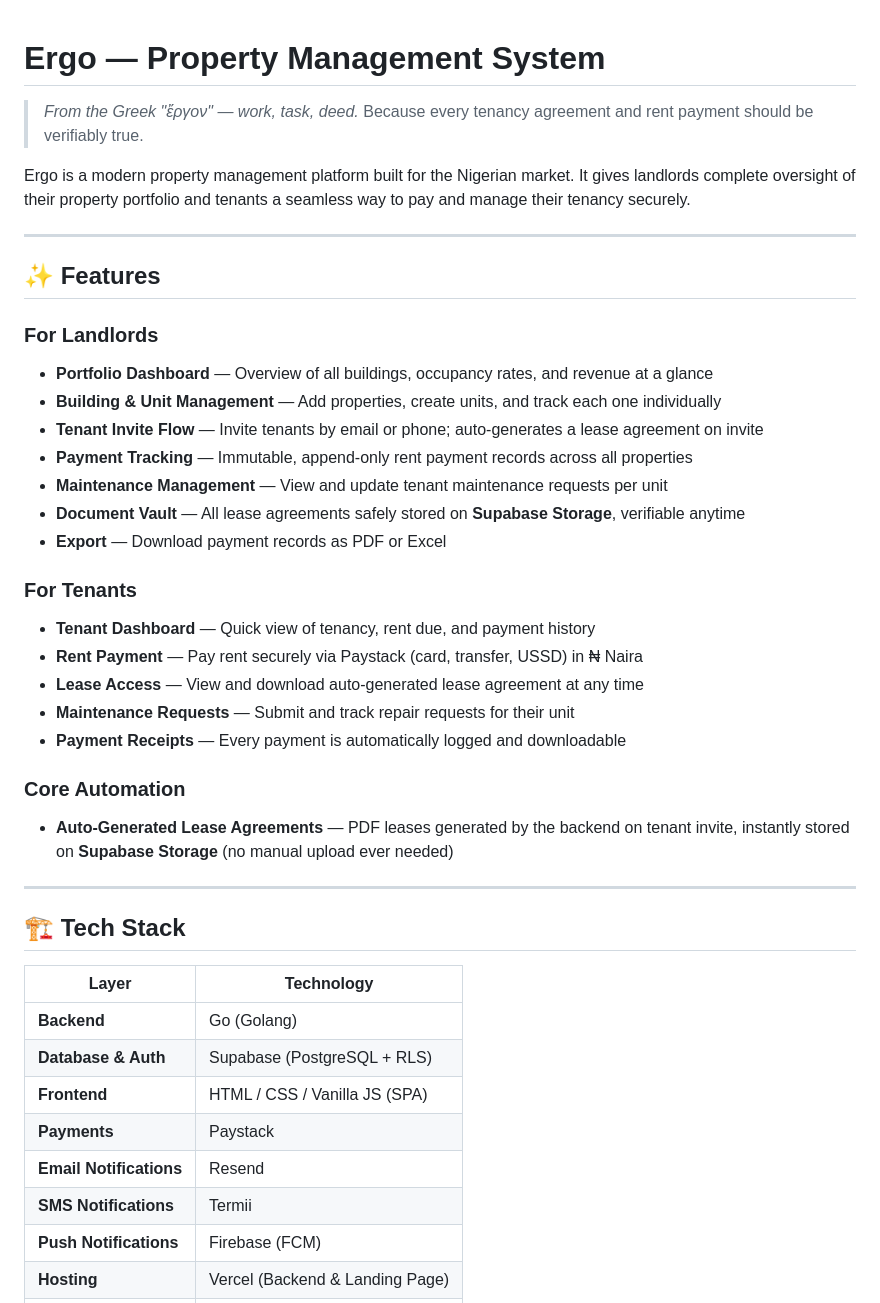
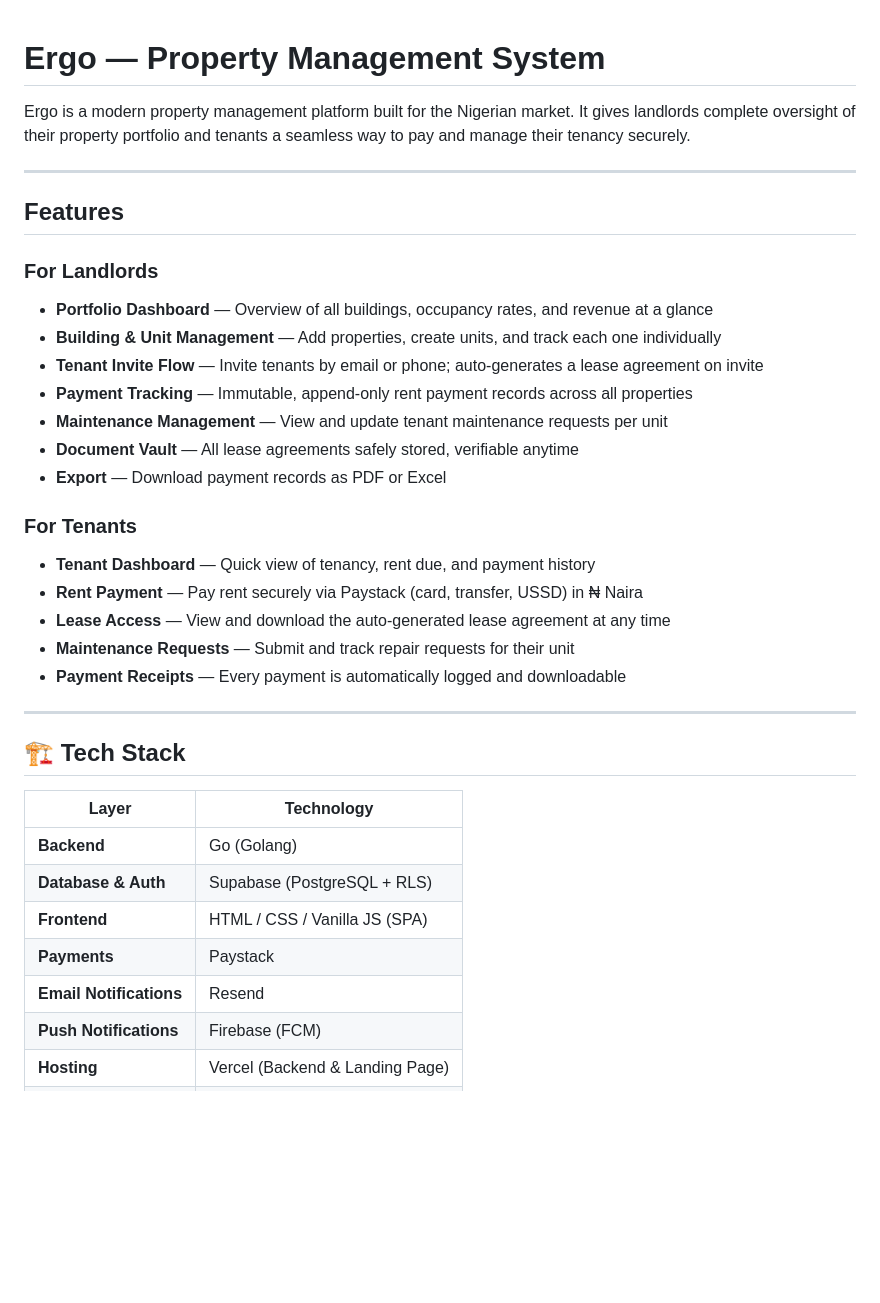
Before and after one commit to OdogwuML/Ergo, a Markdown page: README.md, the part around the change. GitHub-like rendering; blank space fills up the shorter version.

Commit message:
Refine README features and remove automation section
Updated features section for clarity and removed automation details.

```diff
--- a/README.md
+++ b/README.md
@@ -1,13 +1,11 @@
 # Ergo — Property Management System
 
-> *From the Greek "ἔργον" — work, task, deed.*
-> Because every tenancy agreement and rent payment should be verifiably true.
 
 Ergo is a modern property management platform built for the Nigerian market. It gives landlords complete oversight of their property portfolio and tenants a seamless way to pay and manage their tenancy securely.
 
 ---
 
-## ✨ Features
+## Features
 
 ### For Landlords
 - **Portfolio Dashboard** — Overview of all buildings, occupancy rates, and revenue at a glance
@@ -15,18 +13,16 @@ Ergo is a modern property management platform built for the Nigerian market. It
 - **Tenant Invite Flow** — Invite tenants by email or phone; auto-generates a lease agreement on invite
 - **Payment Tracking** — Immutable, append-only rent payment records across all properties
 - **Maintenance Management** — View and update tenant maintenance requests per unit
-- **Document Vault** — All lease agreements safely stored on **Supabase Storage**, verifiable anytime
+- **Document Vault** — All lease agreements safely stored, verifiable anytime
 - **Export** — Download payment records as PDF or Excel
 
 ### For Tenants
 - **Tenant Dashboard** — Quick view of tenancy, rent due, and payment history
 - **Rent Payment** — Pay rent securely via Paystack (card, transfer, USSD) in ₦ Naira
-- **Lease Access** — View and download auto-generated lease agreement at any time
+- **Lease Access** — View and download the auto-generated lease agreement at any time
 - **Maintenance Requests** — Submit and track repair requests for their unit
 - **Payment Receipts** — Every payment is automatically logged and downloadable
 
-### Core Automation
-- **Auto-Generated Lease Agreements** — PDF leases generated by the backend on tenant invite, instantly stored on **Supabase Storage** (no manual upload ever needed)
 
 ---
 
@@ -39,7 +35,6 @@ Ergo is a modern property management platform built for the Nigerian market. It
 | **Frontend** | HTML / CSS / Vanilla JS (SPA) |
 | **Payments** | Paystack |
 | **Email Notifications** | Resend |
-| **SMS Notifications** | Termii |
 | **Push Notifications** | Firebase (FCM) |
 | **Hosting** | Vercel (Backend & Landing Page) |
 | **PDF Generation** | GoFPDF |
```
